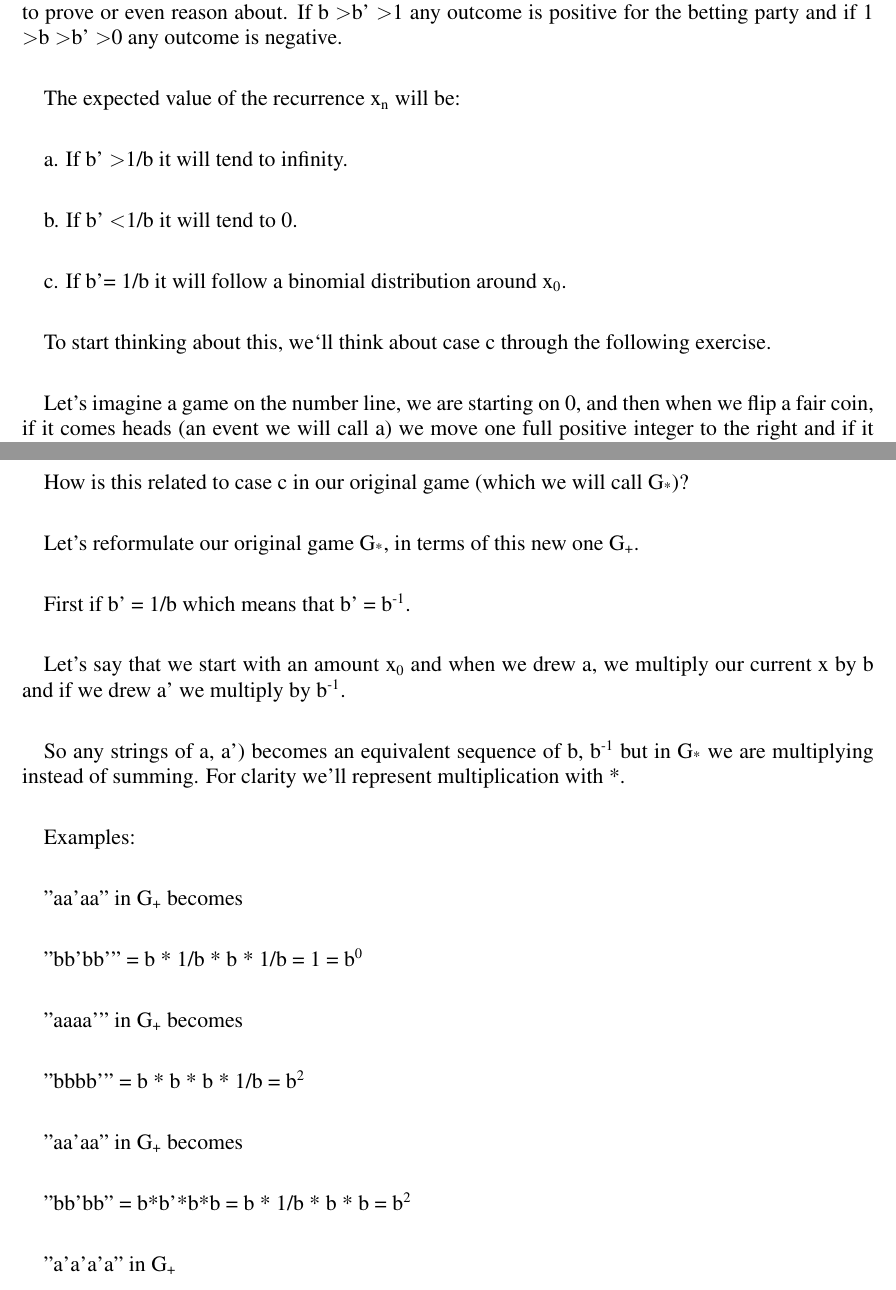
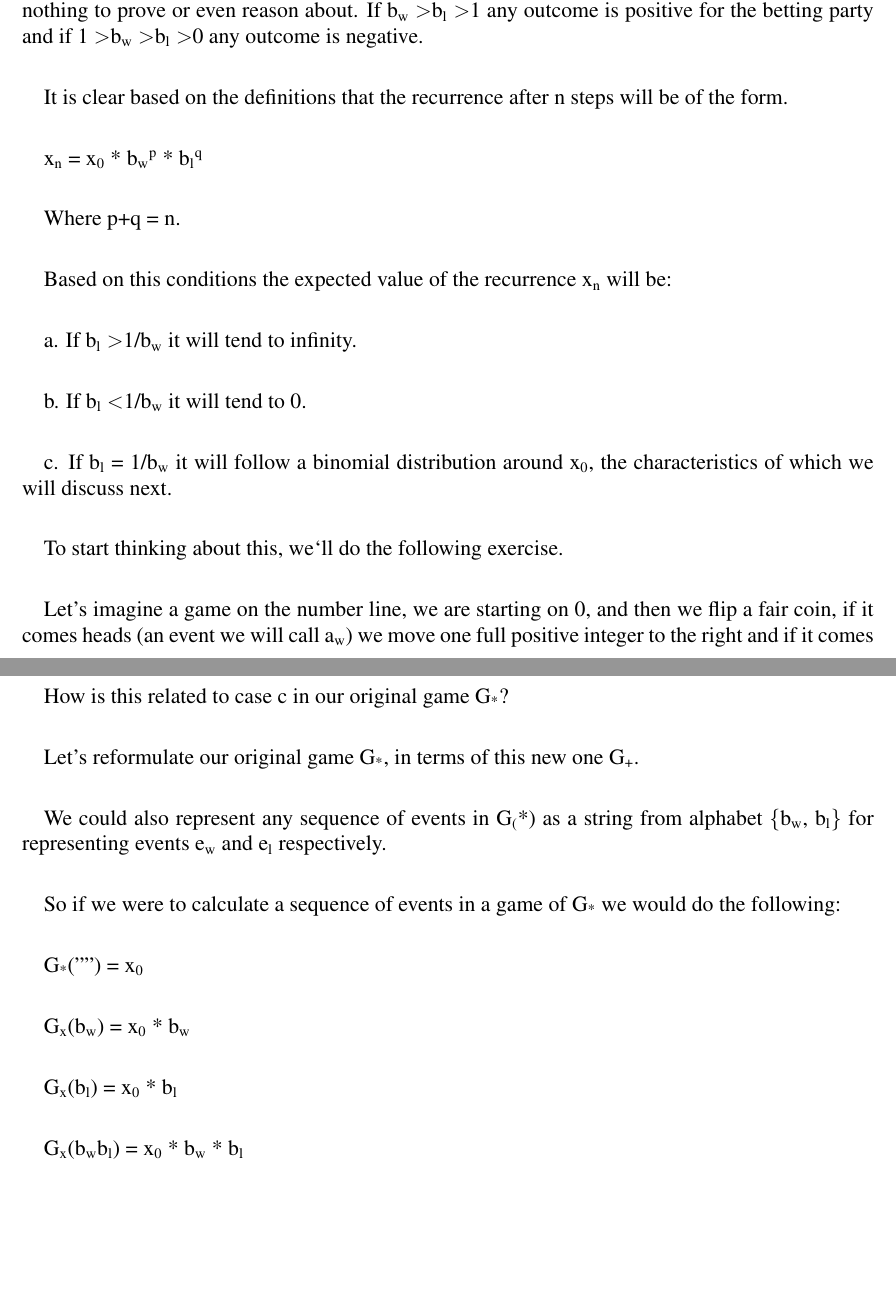
Before and after one commit to emluque/expected-value-recurrent-games-of-chance, a LaTeX paper (article.tex): two parts of pages 3 and 5 of 7, joined at a grey line, cut so that both start at the same text, the shorter picture padded with empty space. Compiled offline with pdfLaTeX.

Commit message:
- This might be a better notation

```diff
--- a/article.tex
+++ b/article.tex
@@ -89,3 +89,3 @@ Also we define b to be the winning outcome (meaning it increases the amount at p
 
-Sidenote (this should be a commentary at the bottom): If b \textgreater b' \textgreater 1 or 1 \textgreater b \textgreater b' there is nothing to prove or even reason about. If b \textgreater b' \textgreater 1 any outcome is positive for the betting party and if 1 \textgreater b \textgreater b' \textgreater 0 any outcome is negative.
+If event e\textsubscript{w} happens at step n we calculate the value of  recurrence at step n as:
 
@@ -92,16 +93,32 @@ Sidenote (this should be a commentary at the bottom): If b \textgreater b' \text
 
-The expected value of the recurrence x\textsubscript{n} will be:
+If event e\textsubscript{l} as:
 
-a. If b' \textgreater 1/b it will tend to infinity.
+x\textsubscript{n} = b\textsubscript{l} * x\textsubscript{n-1}
 
-b. If b' \textless 1/b it will tend to 0.
+Both events have equal probabilities of ocurring in any step, so P(e\textsubscript{w}) = P(e\textsubscript{l}) = 0.5\%.
 
-c. If b'= 1/b it will follow a binomial distribution around x\textsubscript{0}.
+We define e\textsubscript{w} to be the winning outcome of the step (meaning it increases the amount at play) and e\textsubscript{l} to be the losing outcome (meaning it decreases the amount).
 
-To start thinking about this, we`ll think about case c through the following exercise.
+We also define that the game is played over the original amount and no debt can be incurred in the game.
 
-Let's imagine a game on the number line, we are starting on 0, and then when we flip a fair coin, if it comes heads (an event we will call a) we move one full positive integer to the right and if it comes tails (an event we will call a') we move a full positive integer to the left.
+So another condition is that b\textsubscript{w} \textgreater 1 \textgreater b\textsubscript{l} \textgreater 0.
 
-Arithmetically, we start in 0, if we drew a we sum 1, if we drew a' we sum -1.
+Sidenote (this should be a commentary at the bottom): If b\textsubscript{w} \textgreater b\textsubscript{l} \textgreater 1 or 1 \textgreater b\textsubscript{w} \textgreater b\textsubscript{l} there is nothing to prove or even reason about. If b\textsubscript{w} \textgreater b\textsubscript{l} \textgreater 1 any outcome is positive for the betting party and if 1 \textgreater b\textsubscript{w} \textgreater b\textsubscript{l} \textgreater 0 any outcome is negative.
 
-We will represent any sequence of events by strings (sequence of characters) of the alphabet \{a, a'\}.
+It is clear based on the definitions that the recurrence after n steps will be of the form.
+
+x\textsubscript{n} = x\textsubscript{0} * b\textsubscript{w}\textsuperscript{p} * b\textsubscript{l}\textsuperscript{q}
+
+Where p+q = n.
+
+Based on this conditions the expected value of the recurrence x\textsubscript{n} will be:
+
+a. If b\textsubscript{l} \textgreater 1/b\textsubscript{w} it will tend to infinity.
+
+b. If b\textsubscript{l} \textless 1/b\textsubscript{w} it will tend to 0.
+
+c. If b\textsubscript{l} = 1/b\textsubscript{w} it will follow a binomial distribution around x\textsubscript{0}, the characteristics of which we will discuss next.
+
+To start thinking about this, we`ll do the following exercise.
+
+Let's imagine a game on the number line, we are starting on 0, and then we flip a fair coin, if it comes heads (an event we will call a\textsubscript{w}) we move one full positive integer to the right and if it comes tails (an event we will call a\textsubscript{l}) we move a full positive integer to the left. We repeat this process n times.
@@ -161,28 +181,28 @@ EXPLAINS HOW EVERYTHING BEFORE RELATES TO PASCAL TRIANGLE
 THEN DO NEXT
 
 
-How is this related to case c in our original game (which we will call G\textsubscript{*})?
+How is this related to case c in our original game G\textsubscript{*}?
+
 
 Let's reformulate our original game G\textsubscript{*},  in terms of this new one G\textsubscript{+}.
 
-First if b' = 1/b which means that b' = b\textsuperscript{-1}.
+We could also represent any sequence of events in G\textsubscript(*) as a string from alphabet \{b\textsubscript{w}, b\textsubscript{l}\} for representing events e\textsubscript{w} and e\textsubscript{l} respectively.
 
-Let's say that we start with an amount x\textsubscript{0} and when we drew a, we multiply our current x by b and if we drew a' we multiply by b\textsuperscript{-1}.
+So if we were to calculate a sequence of events in a game of G\textsubscript{*} we would do the following:
 
-So any strings of {a, a') becomes an equivalent sequence of {b, b\textsuperscript{-1} but in G\textsubscript{*} we are multiplying instead of summing. For clarity we'll represent multiplication with *.
+G\textsubscript{*}("") = x\textsubscript{0}
 
-Examples:
+G\textsubscript{x}(b\textsubscript{w}) = x\textsubscript{0} * b\textsubscript{w}
 
-"aa'aa'' in G\textsubscript{+} becomes
+G\textsubscript{x}(b\textsubscript{l}) = x\textsubscript{0} * b\textsubscript{l}
 
-"bb'bb'" = b * 1/b * b * 1/b = 1 = b\textsuperscript{0}
+G\textsubscript{x}(b\textsubscript{w}b\textsubscript{l}) = x\textsubscript{0} * b\textsubscript{w} * b\textsubscript{l}
 
-"aaaa'" in G\textsubscript{+} becomes
+... ETC.. EXPLAIN THIS BETTER..
 
-"bbbb'" = b * b * b * 1/b = b\textsuperscript{2}
+Now if b\textsubscript{l} = 1/b\textsubscript{w} means that b\textsubscript{l} = b\textsubscript{w}\textsuperscript{-1}.
 
-"aa'aa" in G\textsubscript{+} becomes
+EXPLAIN BELOW BETTER
 
-"bb'bb" = b*b'*b*b = b * 1/b * b * b = b\textsuperscript{2}
+It is evident that in this case the results of G\textsubscript{+} are equivalent to the exponentials of the results of G\textsubscript{*}.
 
-"a'a'a'a" in G\textsubscript{+}
@@ -201,7 +215,7 @@ OTHER CASES
 
 HERE: This is the trick, and this is what I should be arriving at.
 
-if b' $\neq$ 1/b  $\implies$  b * b' = 1 + $\epsilon$ .
+if b\textsubscript{l} $\neq$ 1/b\textsubscript{w}  $\implies$  b\textsubscript{w} * b\textsubscript{l} = 1 + $\epsilon$ .
 
 explain what that means in terms of the expected value of the recurrence
 
```
Also changed, not shown: article.pdf, article.tex (56 more changed lines), 3 other files.
